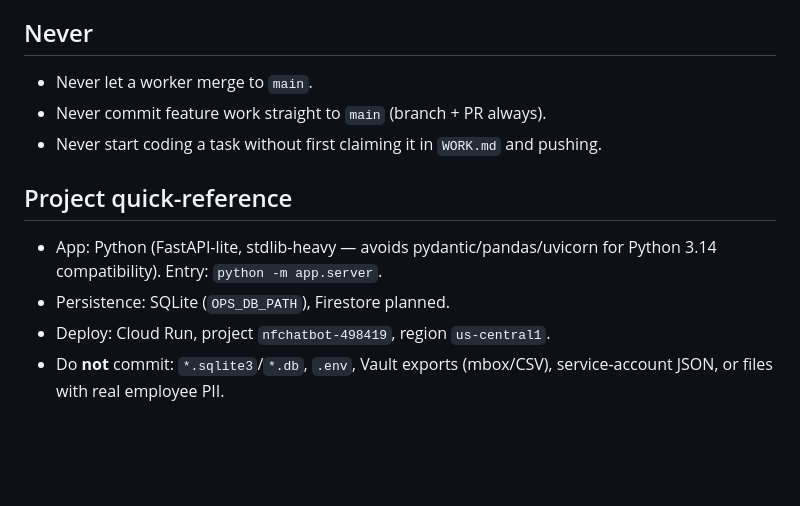
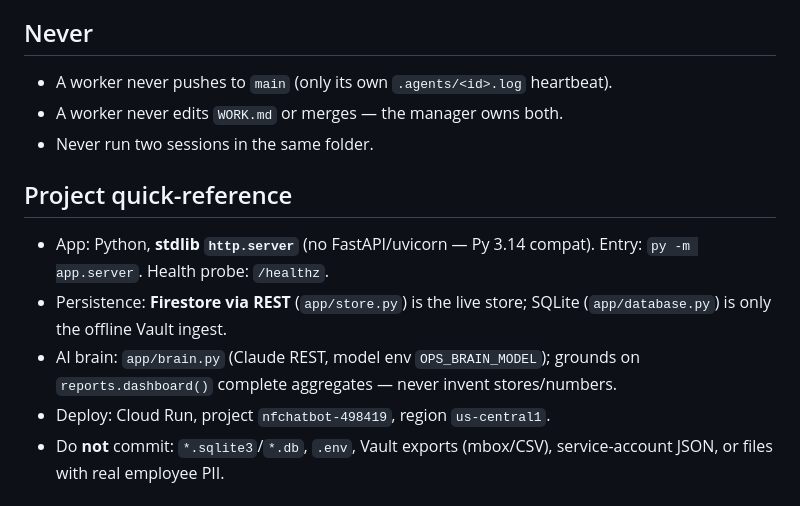
Before and after one commit to aayan-cpu/nowforever-ops-bot, a Markdown page: CLAUDE.md, the part around one of its changes. Drawn GitHub-style; blank space fills up the shorter version.

```diff
--- a/CLAUDE.md
+++ b/CLAUDE.md
@@ -59,15 +71,18 @@ reclaimed). Then immediately claim a task per the protocol below.
 
 ## Never
 
-- Never let a worker merge to `main`.
-- Never commit feature work straight to `main` (branch + PR always).
-- Never start coding a task without first claiming it in `WORK.md` and pushing.
+- A worker never pushes to `main` (only its own `.agents/<id>.log` heartbeat).
+- A worker never edits `WORK.md` or merges — the manager owns both.
+- Never run two sessions in the same folder.
 
 ## Project quick-reference
 
-- App: Python (FastAPI-lite, stdlib-heavy — avoids pydantic/pandas/uvicorn for
-  Python 3.14 compatibility). Entry: `python -m app.server`.
-- Persistence: SQLite (`OPS_DB_PATH`), Firestore planned.
+- App: Python, **stdlib `http.server`** (no FastAPI/uvicorn — Py 3.14 compat).
+  Entry: `py -m app.server`. Health probe: `/healthz`.
+- Persistence: **Firestore via REST** (`app/store.py`) is the live store; SQLite
+  (`app/database.py`) is only the offline Vault ingest.
+- AI brain: `app/brain.py` (Claude REST, model env `OPS_BRAIN_MODEL`); grounds on
+  `reports.dashboard()` complete aggregates — never invent stores/numbers.
 - Deploy: Cloud Run, project `nfchatbot-498419`, region `us-central1`.
 - Do **not** commit: `*.sqlite3`/`*.db`, `.env`, Vault exports (mbox/CSV),
   service-account JSON, or files with real employee PII.
```
Also changed, not shown: other parts of CLAUDE.md (+47 -35 lines).
